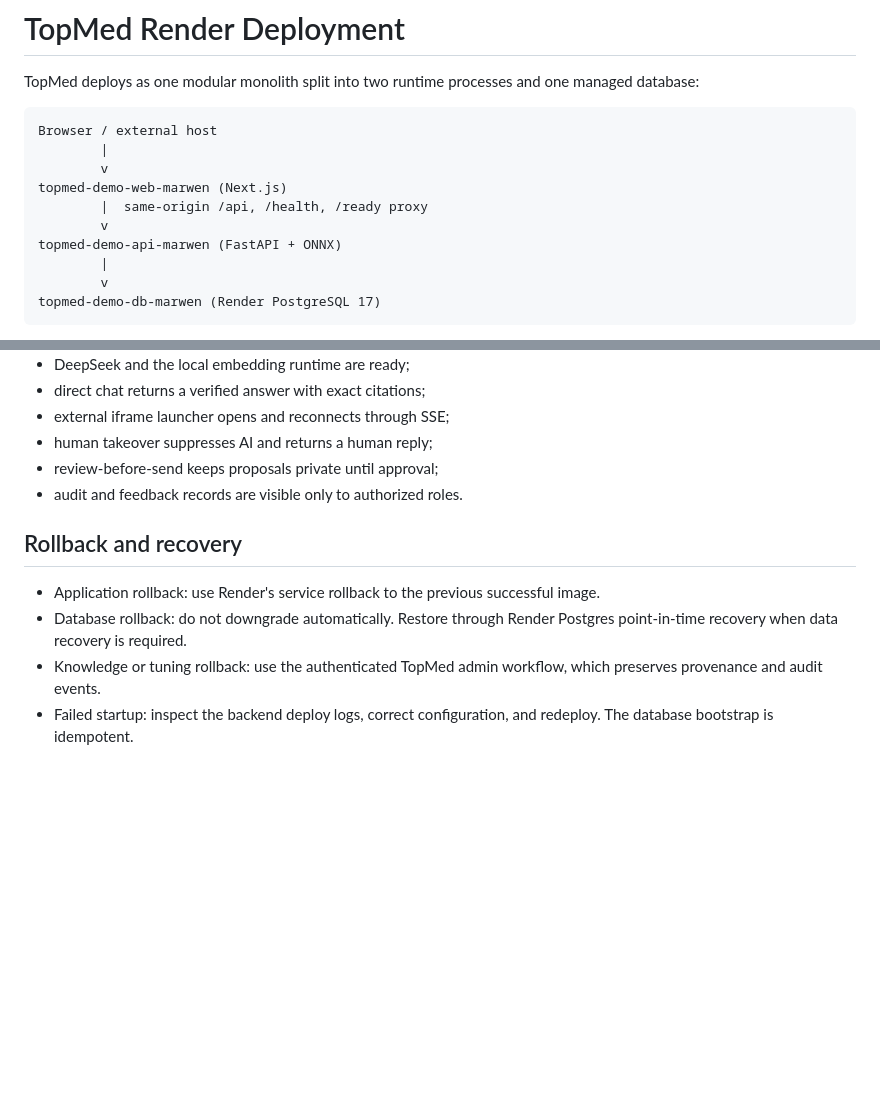
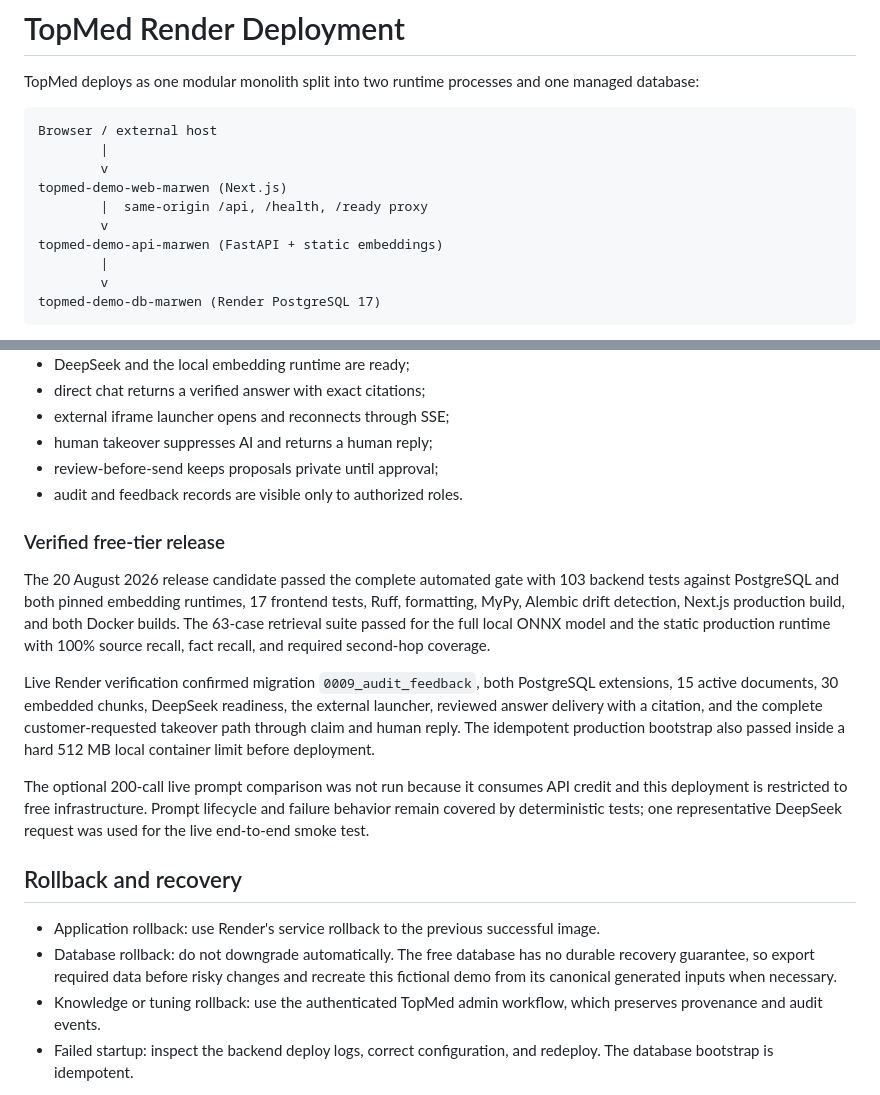
Before and after one commit to marwenbk/closed-knowledge-lab, a Markdown page: docs/deployment.md, 2 parts joined by grey strips. Rendered like a GitHub page; blank space fills up the shorter version.

```diff
--- a/docs/deployment.md
+++ b/docs/deployment.md
@@ -9,7 +9,7 @@ Browser / external host
 topmed-demo-web-marwen (Next.js)
         |  same-origin /api, /health, /ready proxy
         v
-topmed-demo-api-marwen (FastAPI + ONNX)
+topmed-demo-api-marwen (FastAPI + static embeddings)
         |
         v
 topmed-demo-db-marwen (Render PostgreSQL 17)
@@ -67,10 +67,18 @@ Required checks:
 - review-before-send keeps proposals private until approval;
 - audit and feedback records are visible only to authorized roles.
 
+### Verified free-tier release
+
+The 20 August 2026 release candidate passed the complete automated gate with 103 backend tests against PostgreSQL and both pinned embedding runtimes, 17 frontend tests, Ruff, formatting, MyPy, Alembic drift detection, Next.js production build, and both Docker builds. The 63-case retrieval suite passed for the full local ONNX model and the static production runtime with 100% source recall, fact recall, and required second-hop coverage.
+
+Live Render verification confirmed migration `0009_audit_feedback`, both PostgreSQL extensions, 15 active documents, 30 embedded chunks, DeepSeek readiness, the external launcher, reviewed answer delivery with a citation, and the complete customer-requested takeover path through claim and human reply. The idempotent production bootstrap also passed inside a hard 512 MB local container limit before deployment.
+
+The optional 200-call live prompt comparison was not run because it consumes API credit and this deployment is restricted to free infrastructure. Prompt lifecycle and failure behavior remain covered by deterministic tests; one representative DeepSeek request was used for the live end-to-end smoke test.
+
 ## Rollback and recovery
 
 - Application rollback: use Render's service rollback to the previous successful image.
-- Database rollback: do not downgrade automatically. Restore through Render Postgres point-in-time recovery when data recovery is required.
+- Database rollback: do not downgrade automatically. The free database has no durable recovery guarantee, so export required data before risky changes and recreate this fictional demo from its canonical generated inputs when necessary.
 - Knowledge or tuning rollback: use the authenticated TopMed admin workflow, which preserves provenance and audit events.
 - Failed startup: inspect the backend deploy logs, correct configuration, and redeploy. The database bootstrap is idempotent.
 
```
Also changed, not shown: README.md (+1 -1 lines).
